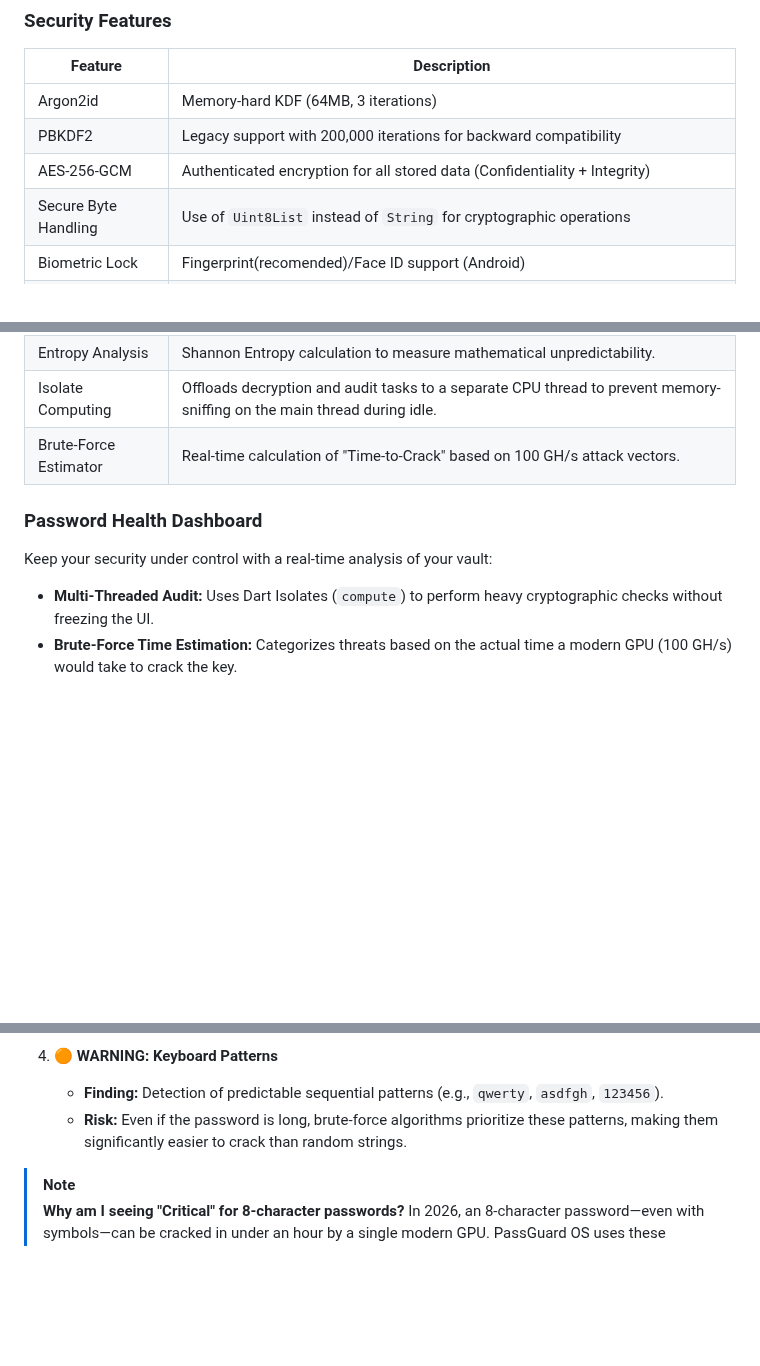
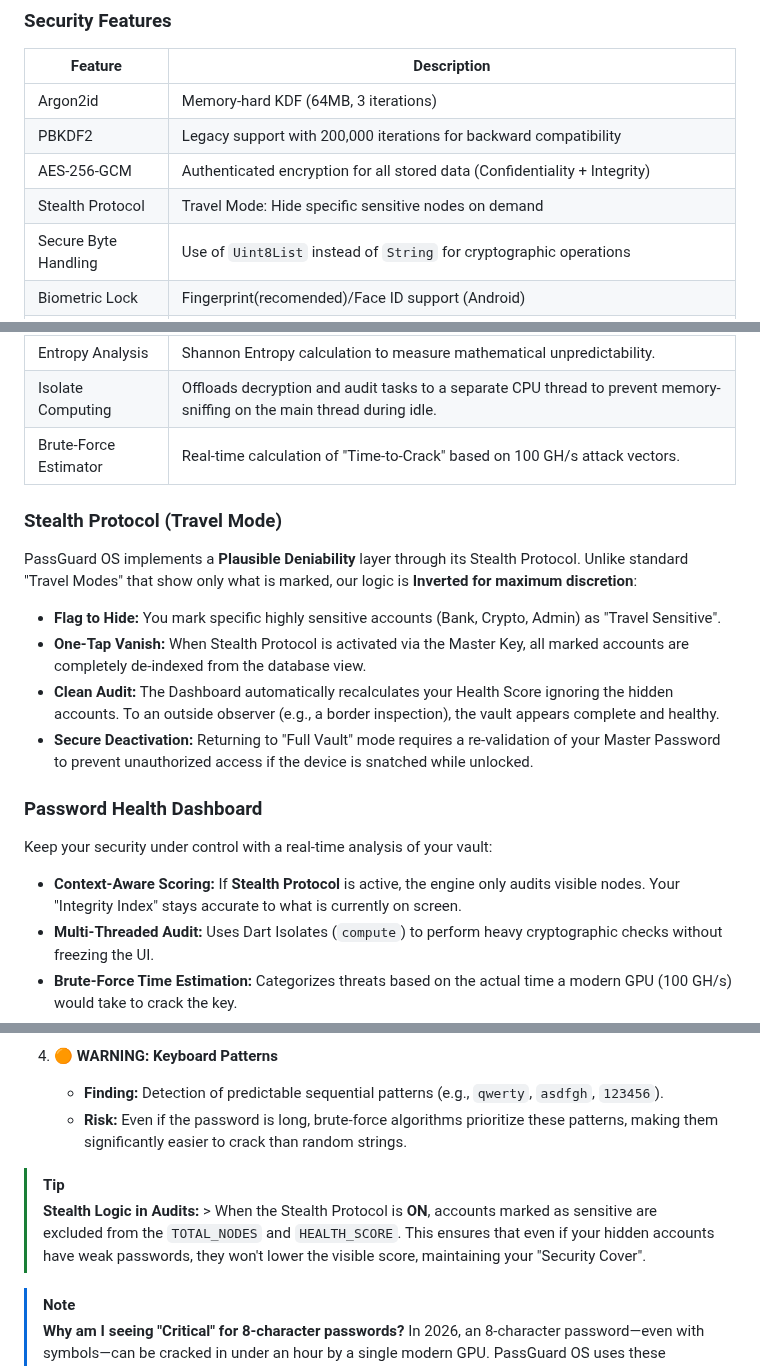
Before and after one commit to Nooch98/PassGuard-OS, a Markdown page: README.md, 3 parts joined by grey strips. GitHub-like rendering; blank space fills up the shorter version.

Commit message:
Enhance README with Stealth Protocol details
Added details about the Stealth Protocol and its features, including how it operates in Travel Mode and its impact on security audits.

```diff
--- a/README.md
+++ b/README.md
@@ -68,6 +68,7 @@ PassGuard OS is a cross-Platform, offline password manager designed for users wh
 | Argon2id | Memory-hard KDF (64MB, 3 iterations) |
 | PBKDF2 | Legacy support with 200,000 iterations for backward compatibility |
 | AES-256-GCM | Authenticated encryption for all stored data (Confidentiality + Integrity) |
+| Stealth Protocol | Travel Mode: Hide specific sensitive nodes on demand |
 | Secure Byte Handling | Use of `Uint8List` instead of `String` for cryptographic operations |
 | Biometric Lock | Fingerprint(recomended)/Face ID support (Android) |
 | Auto-Lock | Configurable session timeout (1-30 min) |
@@ -78,8 +79,17 @@ PassGuard OS is a cross-Platform, offline password manager designed for users wh
 | Isolate Computing | Offloads decryption and audit tasks to a separate CPU thread to prevent memory-sniffing on the main thread during idle. |
 | Brute-Force Estimator | Real-time calculation of "Time-to-Crack" based on 100 GH/s attack vectors. |
 
+### Stealth Protocol (Travel Mode)
+PassGuard OS implements a **Plausible Deniability** layer through its Stealth Protocol. Unlike standard "Travel Modes" that show only what is marked, our logic is **Inverted for maximum discretion**:
+
+* **Flag to Hide:** You mark specific highly sensitive accounts (Bank, Crypto, Admin) as "Travel Sensitive".
+* **One-Tap Vanish:** When Stealth Protocol is activated via the Master Key, all marked accounts are completely de-indexed from the database view.
+* **Clean Audit:** The Dashboard automatically recalculates your Health Score ignoring the hidden accounts. To an outside observer (e.g., a border inspection), the vault appears complete and healthy.
+* **Secure Deactivation:** Returning to "Full Vault" mode requires a re-validation of your Master Password to prevent unauthorized access if the device is snatched while unlocked.
+
 ### Password Health Dashboard
 Keep your security under control with a real-time analysis of your vault:
+* **Context-Aware Scoring:** If **Stealth Protocol** is active, the engine only audits visible nodes. Your "Integrity Index" stays accurate to what is currently on screen.
 * **Multi-Threaded Audit:** Uses Dart Isolates (`compute`) to perform heavy cryptographic checks without freezing the UI.
 * **Brute-Force Time Estimation:** Categorizes threats based on the actual time a modern GPU (100 GH/s) would take to crack the key.
 * **Breach Dictionary (RockYou):** Local SHA-1 prefix matching against known leaked databases.
@@ -501,6 +511,9 @@ PassGuard OS categorizes risks using a priority-queue logic, ensuring that the m
    * **Finding:** Detection of predictable sequential patterns (e.g., `qwerty`, `asdfgh`, `123456`).
    * **Risk:** Even if the password is long, brute-force algorithms prioritize these patterns, making them significantly easier to crack than random strings.
 
+> [!TIP]
+> **Stealth Logic in Audits:** > When the Stealth Protocol is **ON**, accounts marked as sensitive are excluded from the `TOTAL_NODES` and `HEALTH_SCORE`. This ensures that even if your hidden accounts have weak passwords, they won't lower the visible score, maintaining your "Security Cover".
+
 > [!NOTE]
 > **Why am I seeing "Critical" for 8-character passwords?**
 > In 2026, an 8-character password—even with symbols—can be cracked in under an hour by a single modern GPU. PassGuard OS uses these aggressive "real-world" hardware benchmarks to ensure your vault stays ahead of current cyber-threats.
```
